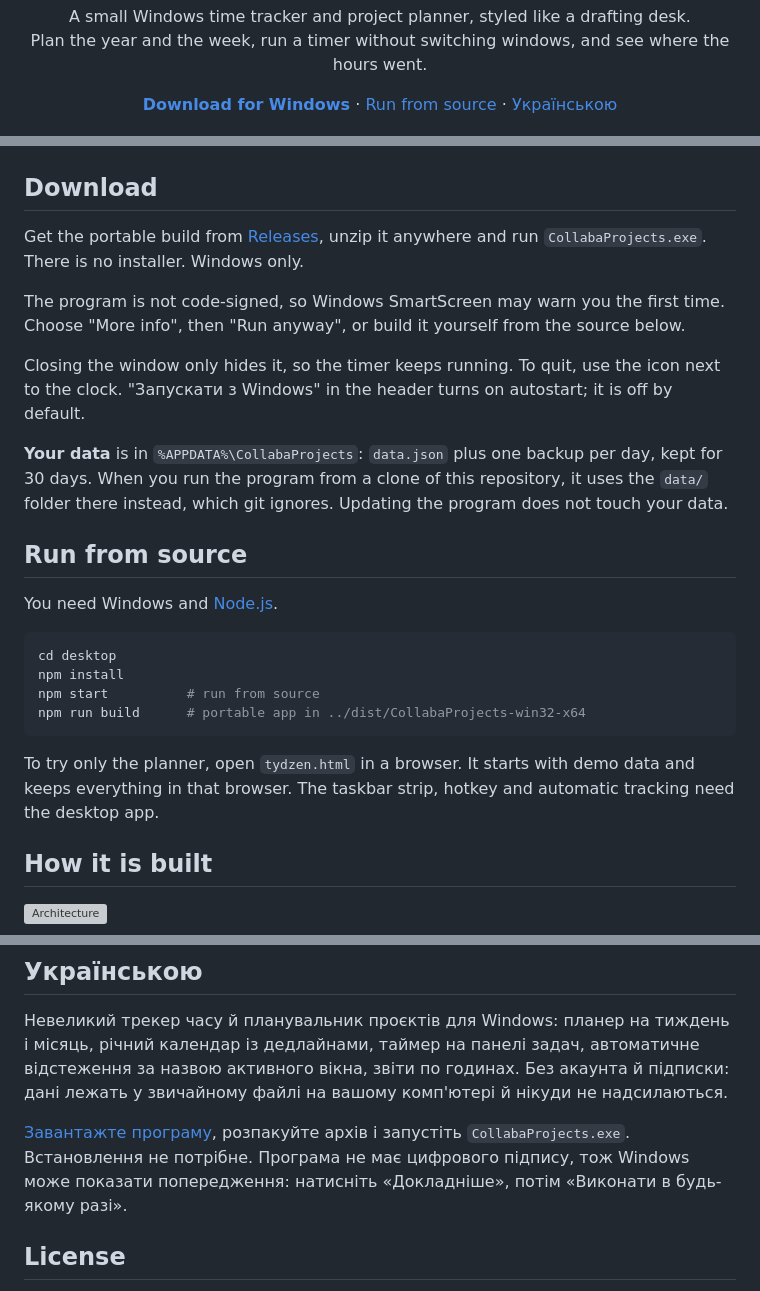
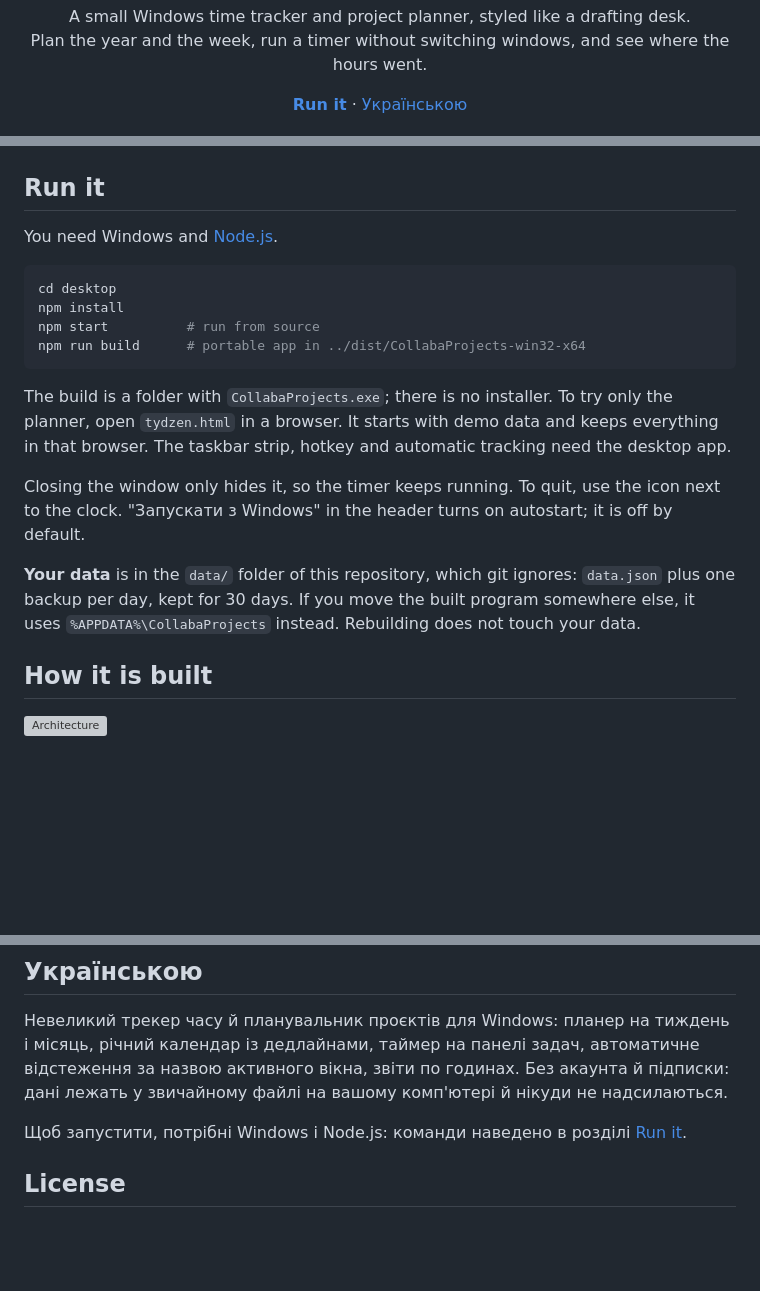
Before and after one commit to maksym-lysogora/collaba-projects, a Markdown page: README.md, 3 parts joined by grey strips. GitHub-like rendering; blank space fills up the shorter version; grey boxes are pictures that could not be loaded.

Commit message:
README: run from source
Co-Authored-By: Claude Opus 5.5 <noreply@anthropic.com>

````diff
--- a/README.md
+++ b/README.md
@@ -4,7 +4,7 @@
 
 <p align="center">A small Windows time tracker and project planner, styled like a drafting desk.<br>Plan the year and the week, run a timer without switching windows, and see where the hours went.</p>
 
-<p align="center"><a href="https://github.com/maksym-lysogora/collaba-projects/releases/latest"><b>Download for Windows</b></a> · <a href="#run-from-source">Run from source</a> · <a href="#українською">Українською</a></p>
+<p align="center"><a href="#run-it"><b>Run it</b></a> · <a href="#українською">Українською</a></p>
 
 ![Weekly planner](docs/planner.jpg)
 
@@ -29,17 +29,7 @@ Designed by Maksym Lysogora (product idea, UX, visual style, testing). Built wit
 
 ![Dark theme](docs/dark-theme.jpg)
 
-## Download
-
-Get the portable build from [Releases](https://github.com/maksym-lysogora/collaba-projects/releases/latest), unzip it anywhere and run `CollabaProjects.exe`. There is no installer. Windows only.
-
-The program is not code-signed, so Windows SmartScreen may warn you the first time. Choose "More info", then "Run anyway", or build it yourself from the source below.
-
-Closing the window only hides it, so the timer keeps running. To quit, use the icon next to the clock. "Запускати з Windows" in the header turns on autostart; it is off by default.
-
-**Your data** is in `%APPDATA%\CollabaProjects`: `data.json` plus one backup per day, kept for 30 days. When you run the program from a clone of this repository, it uses the `data/` folder there instead, which git ignores. Updating the program does not touch your data.
-
-## Run from source
+## Run it
 
 You need Windows and [Node.js](https://nodejs.org/).
 
@@ -50,7 +40,11 @@ npm start          # run from source
 npm run build      # portable app in ../dist/CollabaProjects-win32-x64
 ```
 
-To try only the planner, open `tydzen.html` in a browser. It starts with demo data and keeps everything in that browser. The taskbar strip, hotkey and automatic tracking need the desktop app.
+The build is a folder with `CollabaProjects.exe`; there is no installer. To try only the planner, open `tydzen.html` in a browser. It starts with demo data and keeps everything in that browser. The taskbar strip, hotkey and automatic tracking need the desktop app.
+
+Closing the window only hides it, so the timer keeps running. To quit, use the icon next to the clock. "Запускати з Windows" in the header turns on autostart; it is off by default.
+
+**Your data** is in the `data/` folder of this repository, which git ignores: `data.json` plus one backup per day, kept for 30 days. If you move the built program somewhere else, it uses `%APPDATA%\CollabaProjects` instead. Rebuilding does not touch your data.
 
 ## How it is built
 
@@ -67,7 +61,7 @@ Changes are listed in [PATCHNOTES.md](PATCHNOTES.md) (in Ukrainian).
 
 Невеликий трекер часу й планувальник проєктів для Windows: планер на тиждень і місяць, річний календар із дедлайнами, таймер на панелі задач, автоматичне відстеження за назвою активного вікна, звіти по годинах. Без акаунта й підписки: дані лежать у звичайному файлі на вашому комп'ютері й нікуди не надсилаються.
 
-[Завантажте програму](https://github.com/maksym-lysogora/collaba-projects/releases/latest), розпакуйте архів і запустіть `CollabaProjects.exe`. Встановлення не потрібне. Програма не має цифрового підпису, тож Windows може показати попередження: натисніть «Докладніше», потім «Виконати в будь-якому разі».
+Щоб запустити, потрібні Windows і Node.js: команди наведено в розділі [Run it](#run-it).
 
 ## License
 
````
